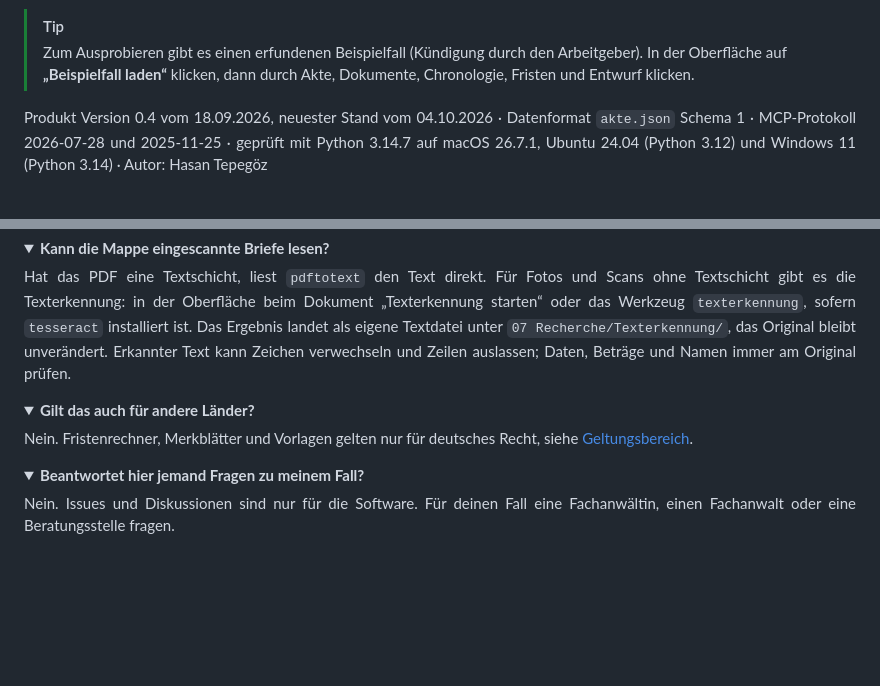
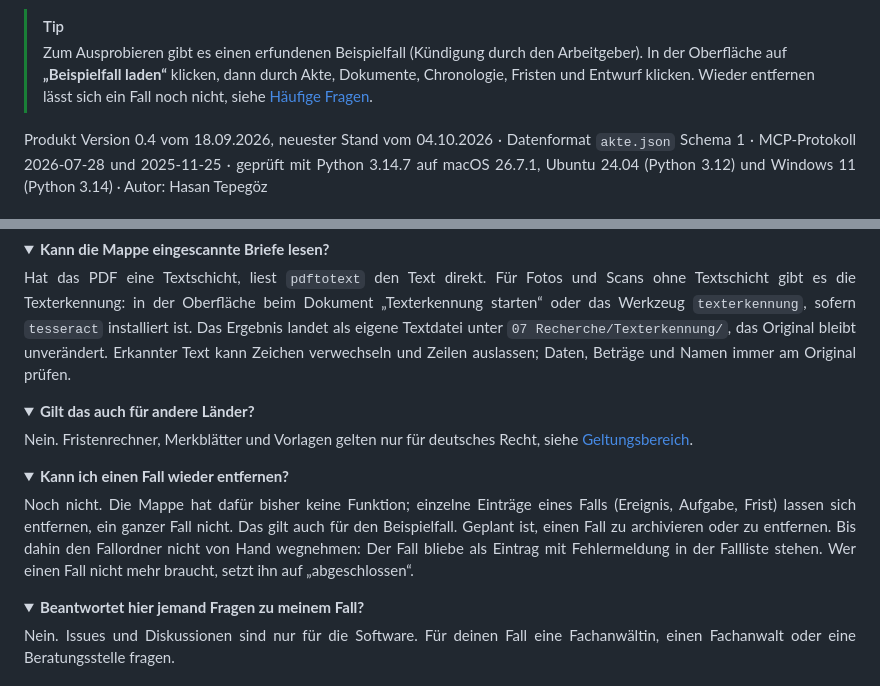
Before and after one commit to Cehha79/aka-recht, a Markdown page: README.md, 2 parts joined by grey strips. Drawn GitHub-style; folded sections open; blank space fills up the shorter version.

```diff
--- a/README.md
+++ b/README.md
@@ -70,7 +70,8 @@ AKA Recht ersetzt keine Rechtsberatung.
 > [!TIP]
 > Zum Ausprobieren gibt es einen erfundenen Beispielfall (Kündigung durch den
 > Arbeitgeber). In der Oberfläche auf **„Beispielfall laden“** klicken, dann
-> durch Akte, Dokumente, Chronologie, Fristen und Entwurf klicken.
+> durch Akte, Dokumente, Chronologie, Fristen und Entwurf klicken. Wieder
+> entfernen lässt sich ein Fall noch nicht, siehe [Häufige Fragen](#häufige-fragen).
 
 <div align="justify">
 
@@ -612,3 +613,18 @@ Recht, siehe [Geltungsbereich](#geltungsbereich).
 </details>
 
 <details>
+<summary><b>Kann ich einen Fall wieder entfernen?</b></summary>
+
+<div align="justify">
+
+Noch nicht. Die Mappe hat dafür bisher keine Funktion; einzelne Einträge
+eines Falls (Ereignis, Aufgabe, Frist) lassen sich entfernen, ein ganzer Fall
+nicht. Das gilt auch für den Beispielfall. Geplant ist, einen Fall zu
+archivieren oder zu entfernen. Bis dahin den Fallordner nicht von Hand
+wegnehmen: Der Fall bliebe als Eintrag mit Fehlermeldung in der Fallliste
+stehen. Wer einen Fall nicht mehr braucht, setzt ihn auf „abgeschlossen“.
+
+</div>
+
+</details>
+
```
Also changed, not shown: other parts of README.md (+1 -0 lines), README.en.md (+18 -1 lines).
